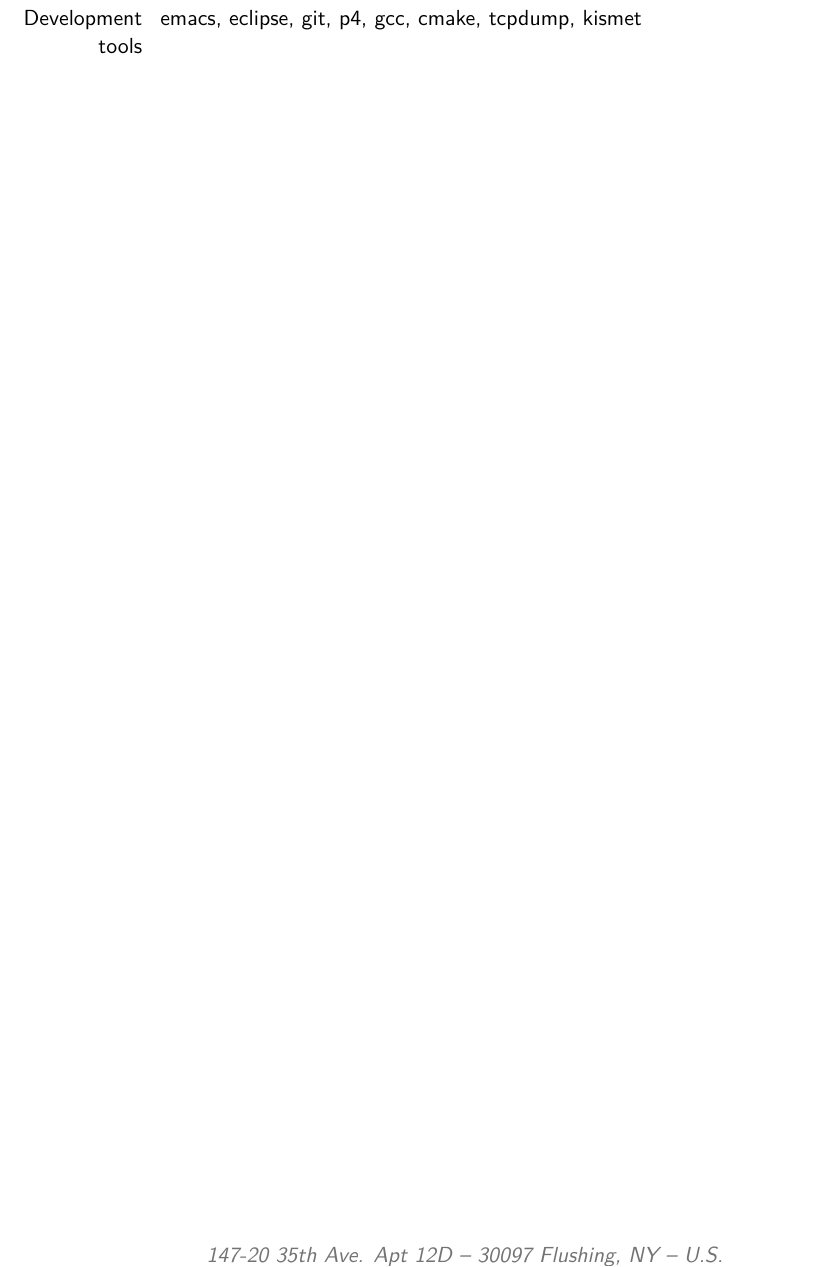
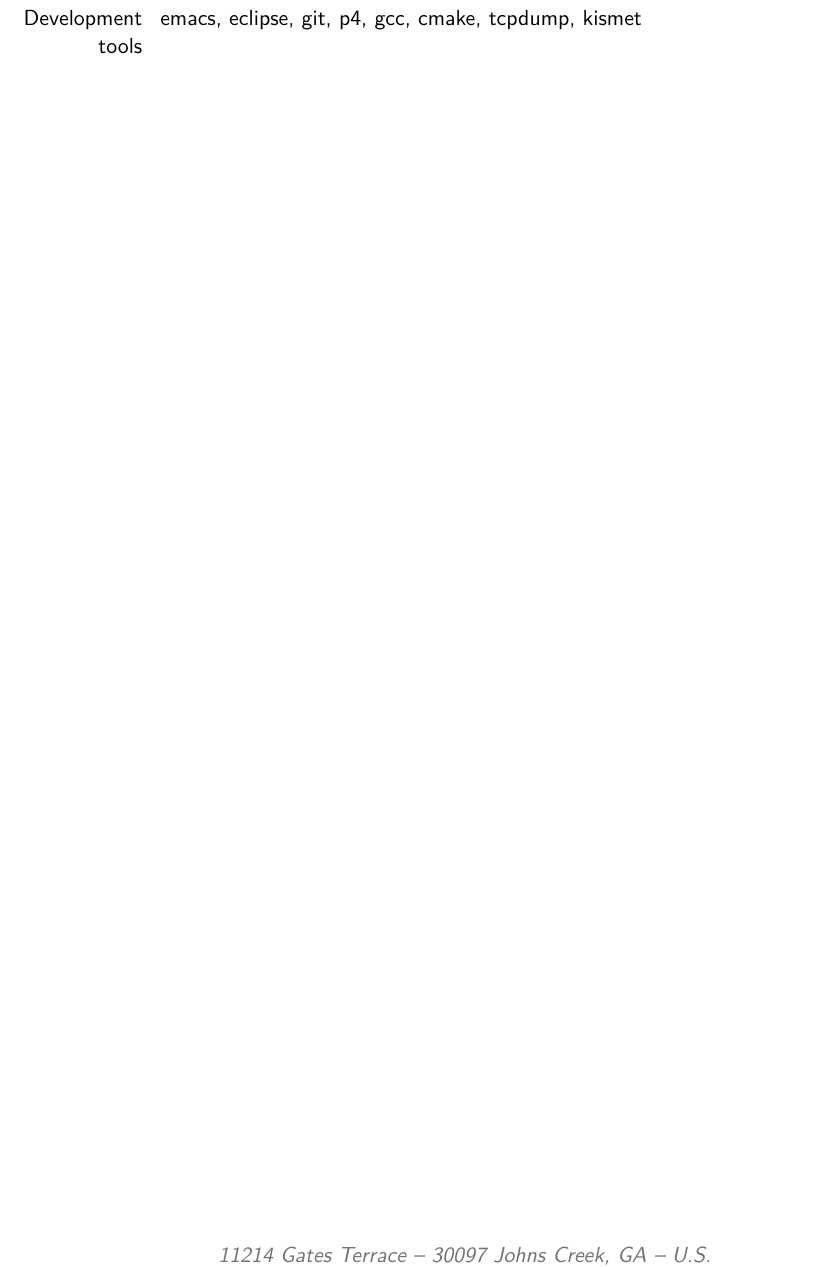
Before and after one commit to bluepine/resume, a LaTeX CV (resume.tex): part of page 3 of 3, cut so that both start at the same text. Compiled offline with pdfLaTeX.

Commit message:
change address

```diff
--- a/resume.tex
+++ b/resume.tex
@@ -26,7 +26,7 @@
 % personal data
 \name{Song}{Wei}
 % \title{Song Wei}                               % optional, remove / comment the line if not wanted
-\address{147-20 35th Ave. Apt 12D}{30097 Flushing, NY}{U.S.}% optional, remove / comment the line if not wanted; the "postcode city" and "country" arguments can be omitted or provided empty
+\address{11214 Gates Terrace}{30097 Johns Creek, GA}{U.S.}% optional, remove / comment the line if not wanted; the "postcode city" and "country" arguments can be omitted or provided empty
 \phone[mobile]{+1~(832)~964~6883}                   % optional, remove / comment the line if not wanted; the optional "type" of the phone can be "mobile" (default), "fixed" or "fax"
 \email{1983.song.wei@gmail.com}                               % optional, remove / comment the line if not wanted
 \social[linkedin]{songwei}                        % optional, remove / comment the line if not wanted
```
Also changed, not shown: resume.pdf.
